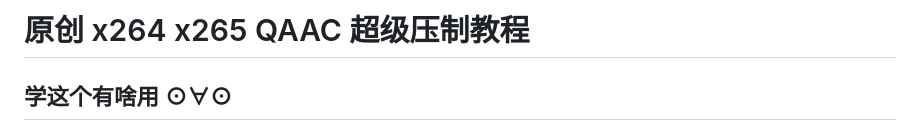
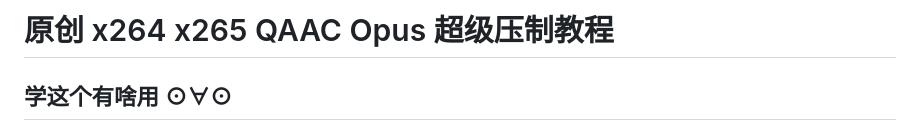
Before and after one commit to iAvoe/x264-x265-QAAC-ffprobe-Ultimatetutorial, a Markdown page: 教程.md, the part around the change. GitHub-like rendering.

```diff
--- a/教程.md
+++ b/教程.md
@@ -1,6 +1,6 @@
 <head><link rel="stylesheet" type="text/css" href="./style.css"></head>
 
-# 原创 x264 x265 QAAC 超级压制教程
+# 原创 x264 x265 QAAC Opus 超级压制教程
 
 ## 学这个有啥用 ⊙∀⊙
 
```
